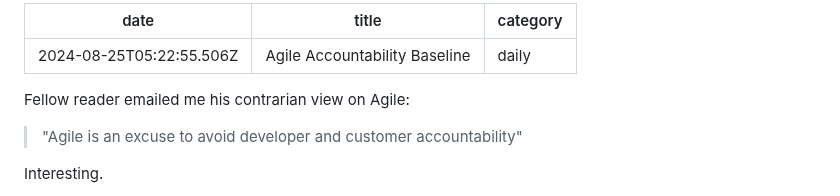
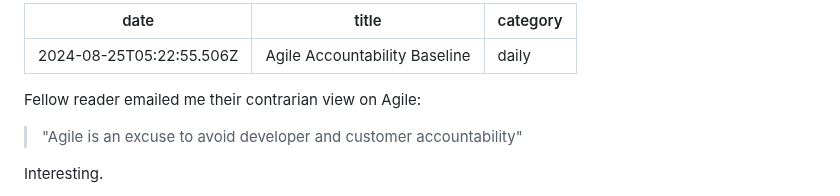
Before and after one commit to donedgardo/blog, a Markdown page: content/daily/agile-accountability.md, the part around the change. GitHub-like rendering.

Commit message:
Fix pronoun

```diff
--- a/content/daily/agile-accountability.md
+++ b/content/daily/agile-accountability.md
@@ -3,7 +3,7 @@ date: 2024-08-25T05:22:55.506Z
 title: Agile Accountability Baseline
 category: daily
 ---
-Fellow reader emailed me his contrarian view on Agile:
+Fellow reader emailed me their contrarian view on Agile:
 
 > "Agile is an excuse to avoid developer and customer accountability"
 
```
